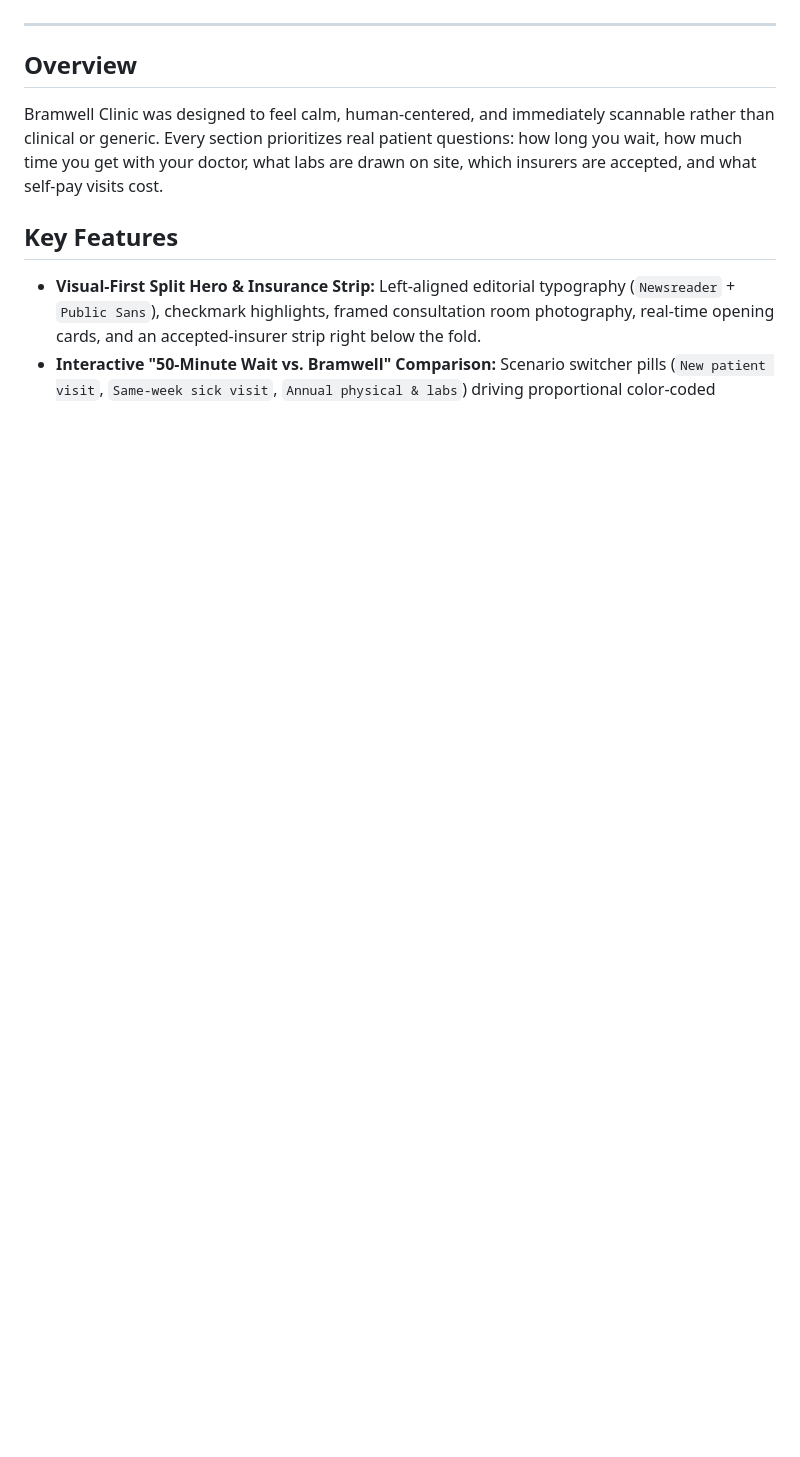
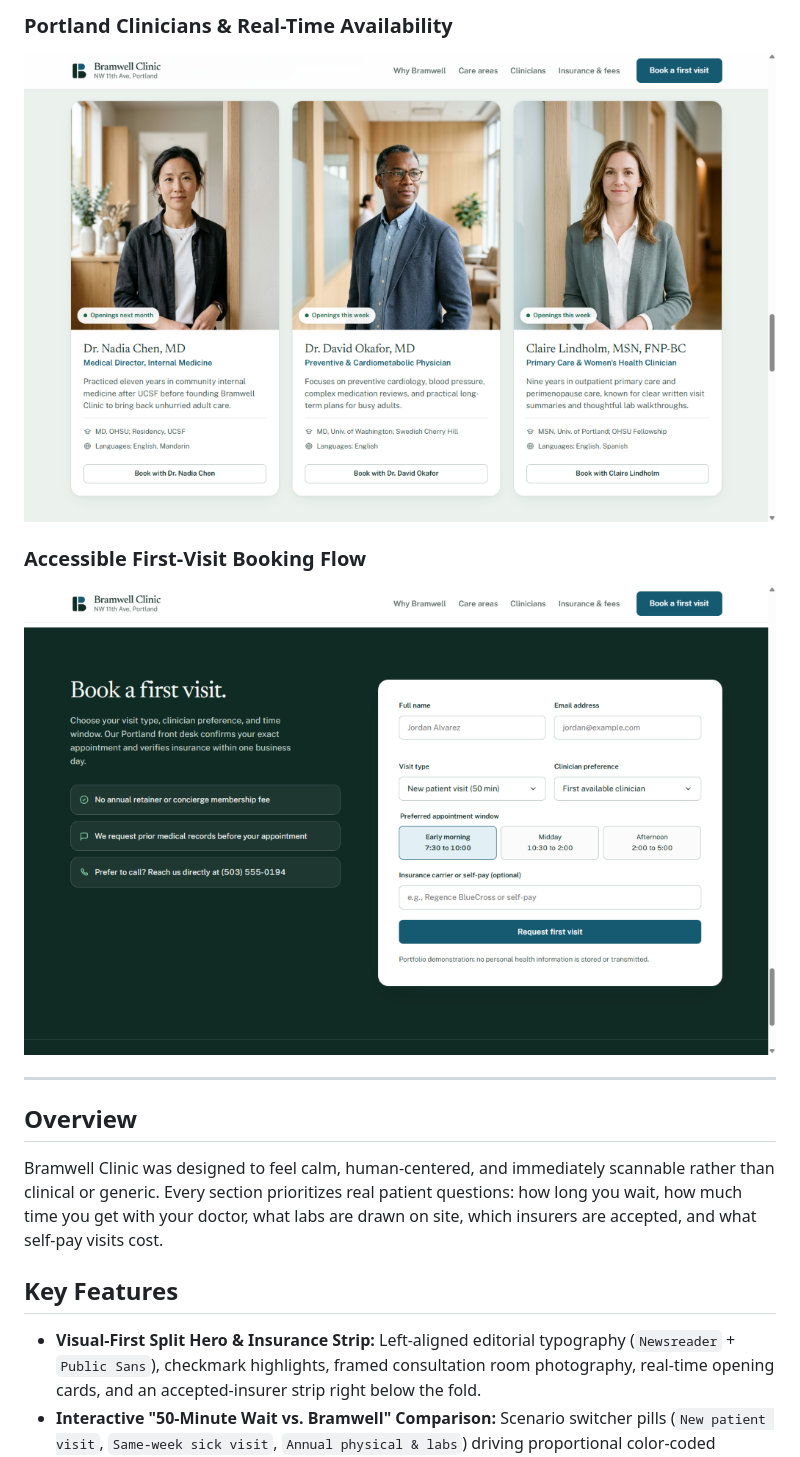
Before and after one commit to jeanseenivasagam/bramwell-clinic-website, a Markdown page: README.md, the part around one of its changes. GitHub-like rendering; pictures changed too: docs/screenshots/booking.png (added), docs/screenshots/clinicians.png (added); blank space fills up the shorter version.

Commit message:
docs: add desktop website screenshots to README

```diff
--- a/README.md
+++ b/README.md
@@ -6,3 +20,8 @@ A responsive, accessible healthcare landing page for **Bramwell Clinic**, a fict
+### Portland Clinicians & Real-Time Availability
+![Bramwell Clinic clinicians with availability badges](./docs/screenshots/clinicians.png)
+
+### Accessible First-Visit Booking Flow
+![Accessible first-visit booking form](./docs/screenshots/booking.png)
 
 ---
 
```
Also changed, not shown: other parts of README.md (+14 -0 lines), docs/screenshots/care-areas.png (added), docs/screenshots/hero.png (added), docs/screenshots/wait-comparison.png (added).
